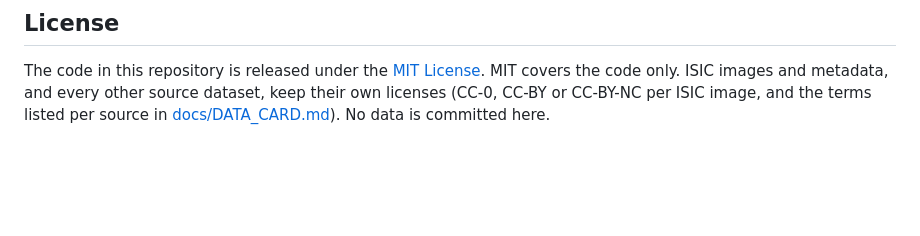
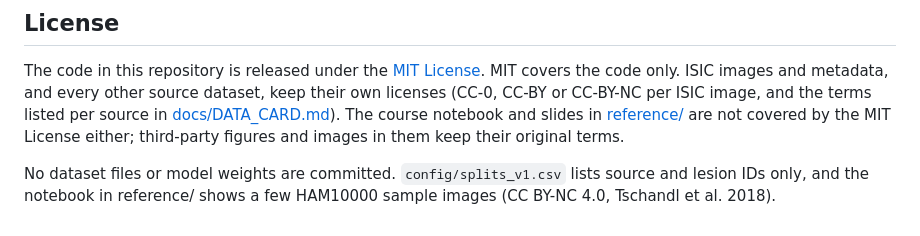
Before and after one commit to erjonb19/clinical-drift-monitor, a Markdown page: README.md, the part around the change. GitHub-like rendering; blank space fills up the shorter version.

Commit message:
License section and data card say exactly what is committed: lesion IDs and a few sample images in the course notebook
Co-Authored-By: Claude Opus 5.5 <noreply@anthropic.com>

```diff
--- a/README.md
+++ b/README.md
@@ -109,4 +109,10 @@ read-only history.
 The code in this repository is released under the [MIT License](LICENSE). MIT covers the
 code only. ISIC images and metadata, and every other source dataset, keep their own
 licenses (CC-0, CC-BY or CC-BY-NC per ISIC image, and the terms listed per source in
-[docs/DATA_CARD.md](docs/DATA_CARD.md)). No data is committed here.
+[docs/DATA_CARD.md](docs/DATA_CARD.md)). The course notebook and slides in
+[reference/](reference/) are not covered by the MIT License either; third-party figures and
+images in them keep their original terms.
+
+No dataset files or model weights are committed. `config/splits_v1.csv` lists source and
+lesion IDs only, and the notebook in reference/ shows a few HAM10000 sample images (CC BY-NC
+4.0, Tschandl et al. 2018).
```
Also changed, not shown: docs/DATA_CARD.md (+5 -2 lines).
